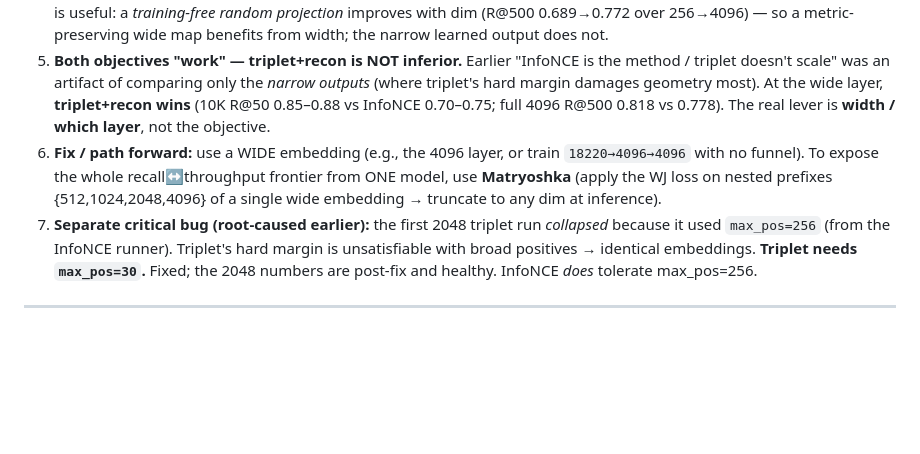
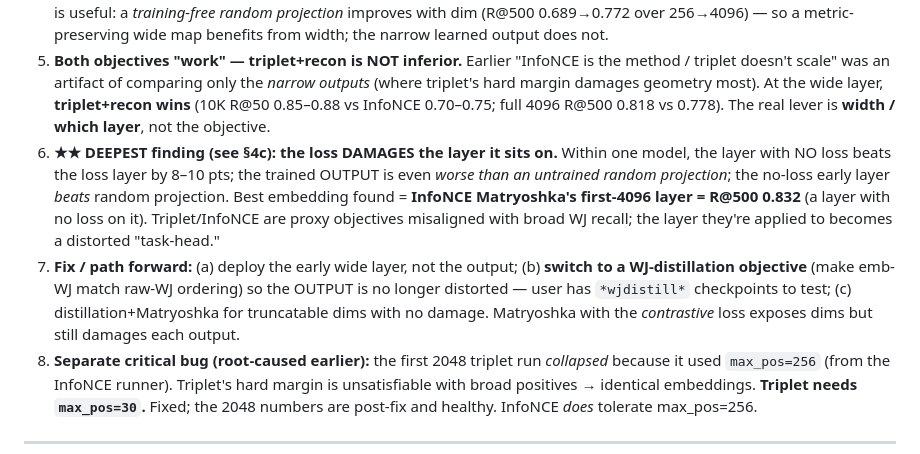
Before and after one commit to ruban-ai/polygon-ann-ml-embeddings, a Markdown page: term_project/SigSpatial/DIM_INVESTIGATION_SUMMARY.md, the part around the change. Drawn GitHub-style; blank space fills up the shorter version.

Commit message:
auto: DIM_INVESTIGATION_SUMMARY.md

```diff
--- a/term_project/SigSpatial/DIM_INVESTIGATION_SUMMARY.md
+++ b/term_project/SigSpatial/DIM_INVESTIGATION_SUMMARY.md
@@ -13,7 +13,8 @@ This doc is a self-contained handoff (limit may run out; may continue in Codex/C
 3. **★ THE BIG ONE (added later): it's the OUTPUT COMPRESSION, not the objective.** Tapping the model's *intermediate* layers as the embedding shows recall RISES as you go wider/earlier: triplet full-set R@500 = **0.654 (512 output) → 0.777 (1024 layer) → 0.818 (4096 layer)**. The narrow output bottleneck (where the loss is applied) is what destroys recall. The wide 4096 layer of the **triplet+recon** model is the **best** candidate generator we have (R@500 0.818, beating InfoNCE-4096 0.778 and random-4096 0.772).
 4. **Mechanism:** recall ∝ Spearman(emb-WJ, raw-18220-WJ). The loss, applied at the narrow output, *damages* that layer's WJ ordering (triplet output Spearman 0.62–0.82) while upstream wide layers keep it (0.89–0.94). Proof that dimension itself is useful: a *training-free random projection* improves with dim (R@500 0.689→0.772 over 256→4096) — so a metric-preserving wide map benefits from width; the narrow learned output does not.
 5. **Both objectives "work" — triplet+recon is NOT inferior.** Earlier "InfoNCE is the method / triplet doesn't scale" was an artifact of comparing only the *narrow outputs* (where triplet's hard margin damages geometry most). At the wide layer, **triplet+recon wins** (10K R@50 0.85–0.88 vs InfoNCE 0.70–0.75; full 4096 R@500 0.818 vs 0.778). The real lever is **width / which layer**, not the objective.
-6. **Fix / path forward:** use a WIDE embedding (e.g., the 4096 layer, or train `18220→4096→4096` with no funnel). To expose the whole recall↔throughput frontier from ONE model, use **Matryoshka** (apply the WJ loss on nested prefixes {512,1024,2048,4096} of a single wide embedding → truncate to any dim at inference).
+6. **★★ DEEPEST finding (see §4c): the loss DAMAGES the layer it sits on.** Within one model, the layer with NO loss beats the loss layer by 8–10 pts; the trained OUTPUT is even *worse than an untrained random projection*; the no-loss early layer *beats* random projection. Best embedding found = **InfoNCE Matryoshka's first-4096 layer = R@500 0.832** (a layer with no loss on it). Triplet/InfoNCE are proxy objectives misaligned with broad WJ recall; the layer they're applied to becomes a distorted "task-head."
+7. **Fix / path forward:** (a) deploy the early wide layer, not the output; (b) **switch to a WJ-distillation objective** (make emb-WJ match raw-WJ ordering) so the OUTPUT is no longer distorted — user has `*wjdistill*` checkpoints to test; (c) distillation+Matryoshka for truncatable dims with no damage. Matryoshka with the *contrastive* loss exposes dims but still damages each output.
 7. **Separate critical bug (root-caused earlier):** the first 2048 triplet run *collapsed* because it used `max_pos=256` (from the InfoNCE runner). Triplet's hard margin is unsatisfiable with broad positives → identical embeddings. **Triplet needs `max_pos=30`.** Fixed; the 2048 numbers are post-fix and healthy. InfoNCE *does* tolerate max_pos=256.
 
 ---
```
